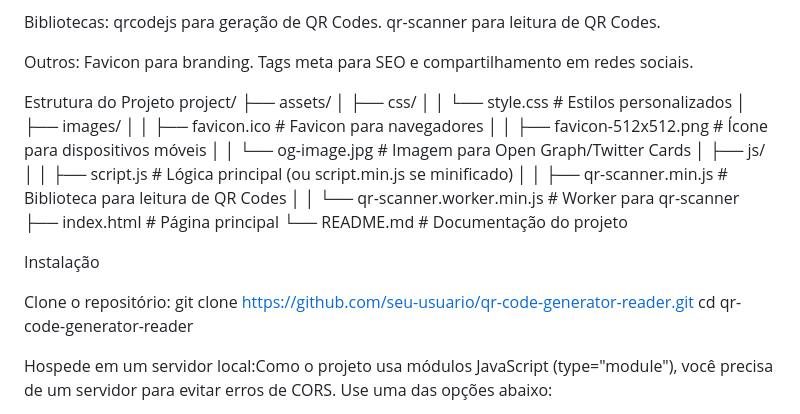
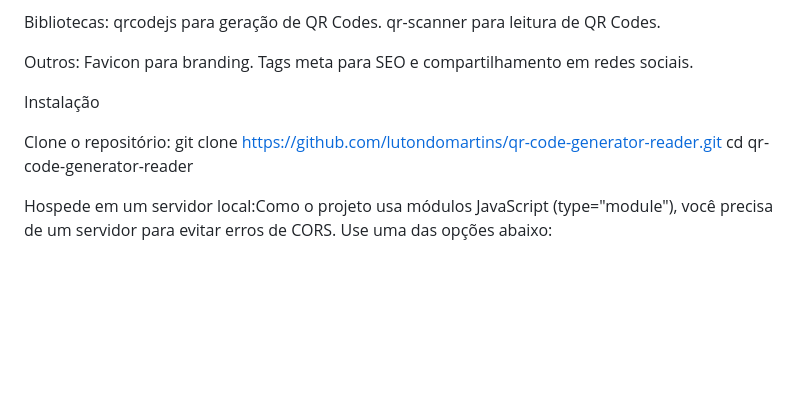
Before and after one commit to LutondoMartins/Qr-Code_Generator_Reader, a Markdown page: README.md, the part around the change. GitHub-like rendering; blank space fills up the shorter version.

```diff
--- a/README.md
+++ b/README.md
@@ -53,28 +53,10 @@ Outros:
 Favicon para branding.
 Tags meta para SEO e compartilhamento em redes sociais.
 
-
-
-Estrutura do Projeto
-project/
-├── assets/
-│   ├── css/
-│   │   └── style.css        # Estilos personalizados
-│   ├── images/
-│   │   ├── favicon.ico      # Favicon para navegadores
-│   │   ├── favicon-512x512.png # Ícone para dispositivos móveis
-│   │   └── og-image.jpg     # Imagem para Open Graph/Twitter Cards
-│   ├── js/
-│   │   ├── script.js        # Lógica principal (ou script.min.js se minificado)
-│   │   ├── qr-scanner.min.js # Biblioteca para leitura de QR Codes
-│   │   └── qr-scanner.worker.min.js # Worker para qr-scanner
-├── index.html               # Página principal
-└── README.md                # Documentação do projeto
-
 Instalação
 
 Clone o repositório:
-git clone https://github.com/seu-usuario/qr-code-generator-reader.git
+git clone https://github.com/lutondomartins/qr-code-generator-reader.git
 cd qr-code-generator-reader
 
 
```
